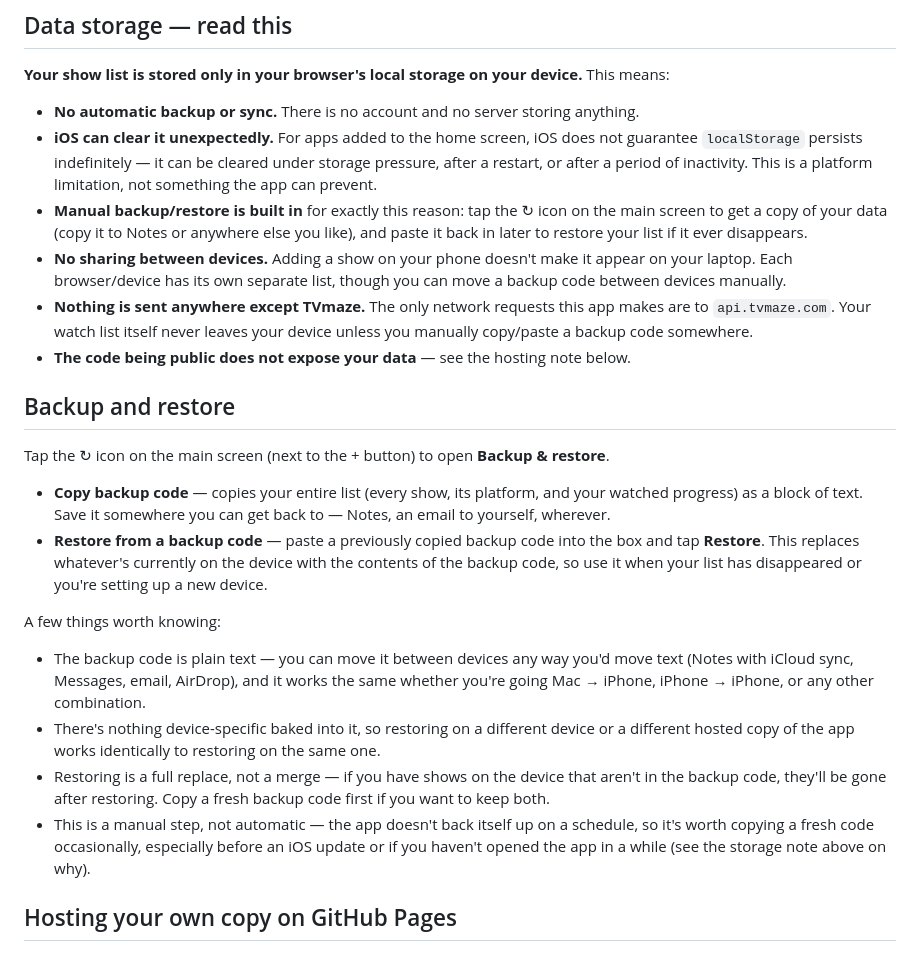
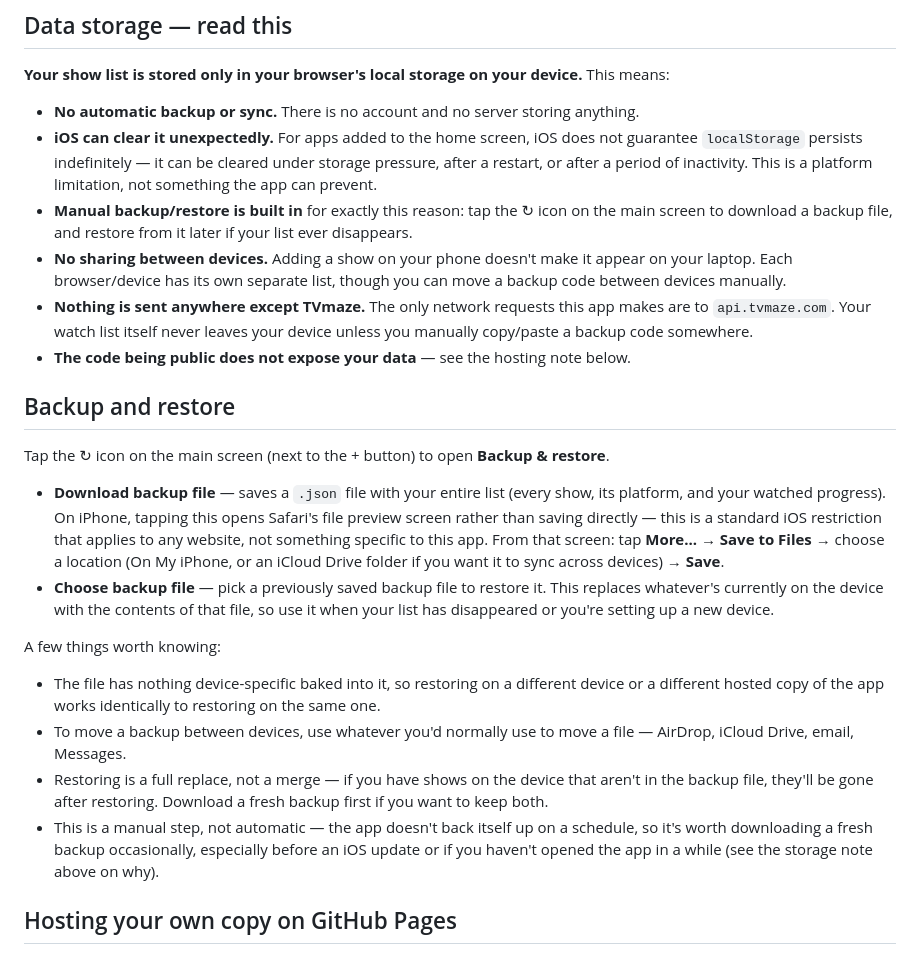
Before and after one commit to CyberAdvisor/TV-Time, a Markdown page: README.md, the part around the change. Drawn GitHub-style.

```diff
--- a/README.md
+++ b/README.md
@@ -29,7 +29,7 @@ A single self-contained `index.html` file — plain HTML, CSS, and JavaScript. N
 
 - **No automatic backup or sync.** There is no account and no server storing anything.
 - **iOS can clear it unexpectedly.** For apps added to the home screen, iOS does not guarantee `localStorage` persists indefinitely — it can be cleared under storage pressure, after a restart, or after a period of inactivity. This is a platform limitation, not something the app can prevent.
-- **Manual backup/restore is built in** for exactly this reason: tap the ↻ icon on the main screen to get a copy of your data (copy it to Notes or anywhere else you like), and paste it back in later to restore your list if it ever disappears.
+- **Manual backup/restore is built in** for exactly this reason: tap the ↻ icon on the main screen to download a backup file, and restore from it later if your list ever disappears.
 - **No sharing between devices.** Adding a show on your phone doesn't make it appear on your laptop. Each browser/device has its own separate list, though you can move a backup code between devices manually.
 - **Nothing is sent anywhere except TVmaze.** The only network requests this app makes are to `api.tvmaze.com`. Your watch list itself never leaves your device unless you manually copy/paste a backup code somewhere.
 - **The code being public does not expose your data** — see the hosting note below.
@@ -38,15 +38,15 @@ A single self-contained `index.html` file — plain HTML, CSS, and JavaScript. N
 
 Tap the ↻ icon on the main screen (next to the + button) to open **Backup & restore**.
 
-- **Copy backup code** — copies your entire list (every show, its platform, and your watched progress) as a block of text. Save it somewhere you can get back to — Notes, an email to yourself, wherever.
-- **Restore from a backup code** — paste a previously copied backup code into the box and tap **Restore**. This replaces whatever's currently on the device with the contents of the backup code, so use it when your list has disappeared or you're setting up a new device.
+- **Download backup file** — saves a `.json` file with your entire list (every show, its platform, and your watched progress). On iPhone, tapping this opens Safari's file preview screen rather than saving directly — this is a standard iOS restriction that applies to any website, not something specific to this app. From that screen: tap **More...** → **Save to Files** → choose a location (On My iPhone, or an iCloud Drive folder if you want it to sync across devices) → **Save**.
+- **Choose backup file** — pick a previously saved backup file to restore it. This replaces whatever's currently on the device with the contents of that file, so use it when your list has disappeared or you're setting up a new device.
 
 A few things worth knowing:
 
-- The backup code is plain text — you can move it between devices any way you'd move text (Notes with iCloud sync, Messages, email, AirDrop), and it works the same whether you're going Mac → iPhone, iPhone → iPhone, or any other combination.
-- There's nothing device-specific baked into it, so restoring on a different device or a different hosted copy of the app works identically to restoring on the same one.
-- Restoring is a full replace, not a merge — if you have shows on the device that aren't in the backup code, they'll be gone after restoring. Copy a fresh backup code first if you want to keep both.
-- This is a manual step, not automatic — the app doesn't back itself up on a schedule, so it's worth copying a fresh code occasionally, especially before an iOS update or if you haven't opened the app in a while (see the storage note above on why).
+- The file has nothing device-specific baked into it, so restoring on a different device or a different hosted copy of the app works identically to restoring on the same one.
+- To move a backup between devices, use whatever you'd normally use to move a file — AirDrop, iCloud Drive, email, Messages.
+- Restoring is a full replace, not a merge — if you have shows on the device that aren't in the backup file, they'll be gone after restoring. Download a fresh backup first if you want to keep both.
+- This is a manual step, not automatic — the app doesn't back itself up on a schedule, so it's worth downloading a fresh backup occasionally, especially before an iOS update or if you haven't opened the app in a while (see the storage note above on why).
 
 ## Hosting your own copy on GitHub Pages
 
```
